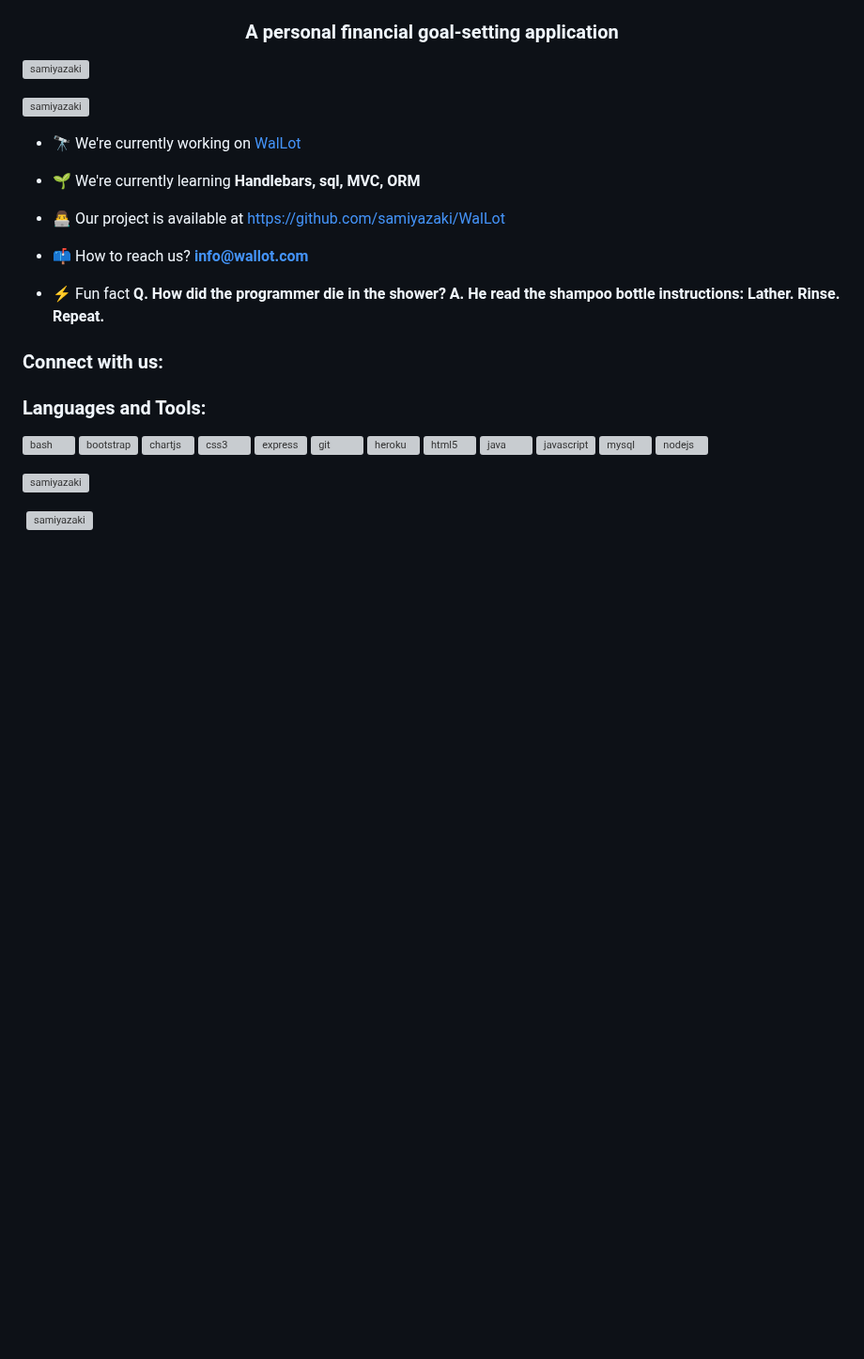
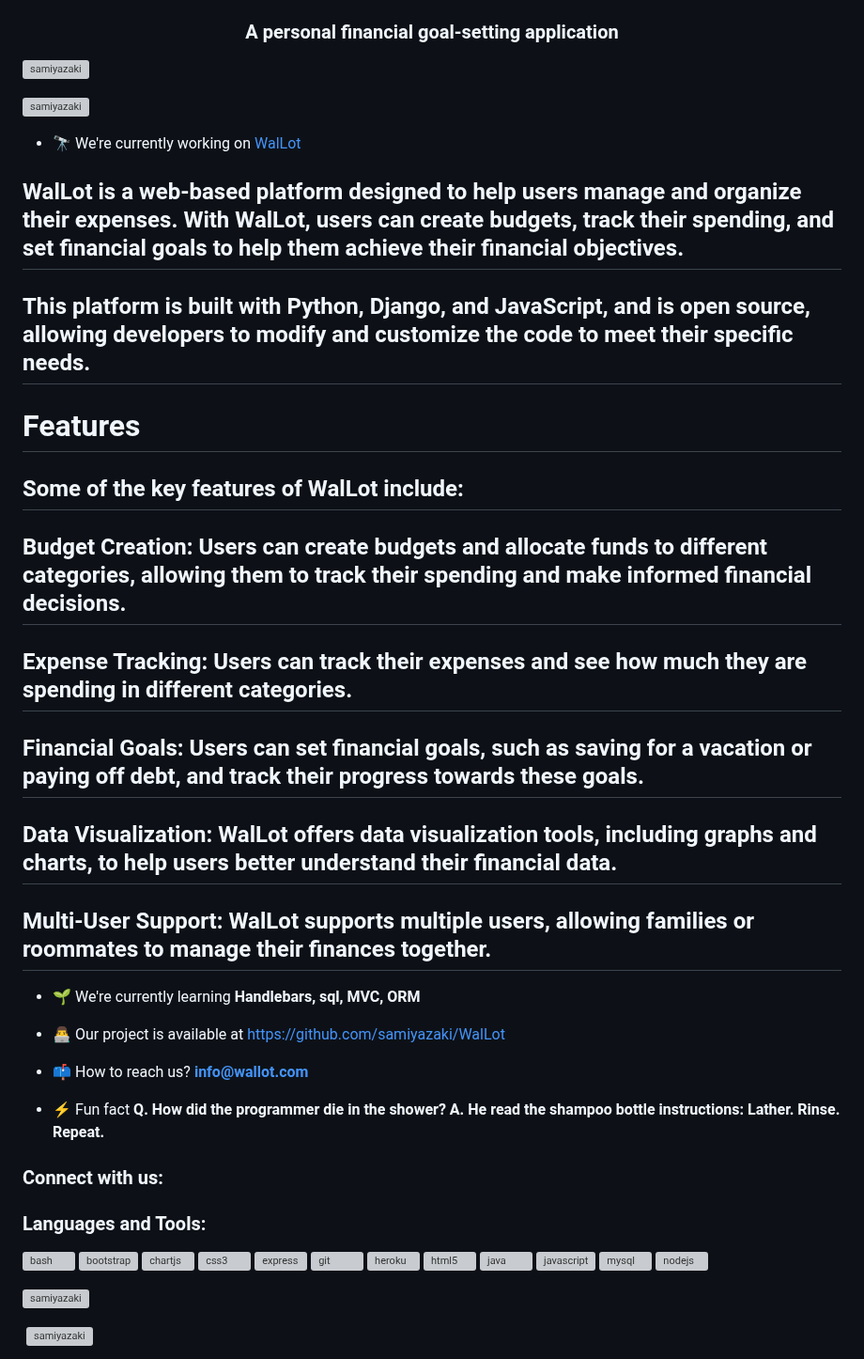
Before and after one commit to samiyazaki/WalLot, a Markdown page: README.md, the part around the change. Shown at 94% size. GitHub-like rendering; blank space fills up the shorter version; grey boxes are pictures that could not be loaded.

Commit message:
more readme adjustments

```diff
--- a/README.md
+++ b/README.md
@@ -6,6 +6,18 @@
 <p align="left"> <a href="https://github.com/ryo-ma/github-profile-trophy"><img src="https://github-profile-trophy.vercel.app/?username=samiyazaki" alt="samiyazaki" /></a> </p>
 
 - 🔭 We're currently working on [WalLot](https://github.com/samiyazaki/WalLot)
+## WalLot is a web-based platform designed to help users manage and organize their expenses. With WalLot, users can create budgets, track their spending, and set financial goals to help them achieve their financial objectives.
+
+## This platform is built with Python, Django, and JavaScript, and is open source, allowing developers to modify and customize the code to meet their specific needs.
+
+# Features
+## Some of the key features of WalLot include:
+
+## Budget Creation: Users can create budgets and allocate funds to different categories, allowing them to track their spending and make informed financial decisions.
+## Expense Tracking: Users can track their expenses and see how much they are spending in different categories.
+## Financial Goals: Users can set financial goals, such as saving for a vacation or paying off debt, and track their progress towards these goals.
+## Data Visualization: WalLot offers data visualization tools, including graphs and charts, to help users better understand their financial data.
+## Multi-User Support: WalLot supports multiple users, allowing families or roommates to manage their finances together.
 
 - 🌱 We're currently learning **Handlebars, sql, MVC, ORM**
 
```
